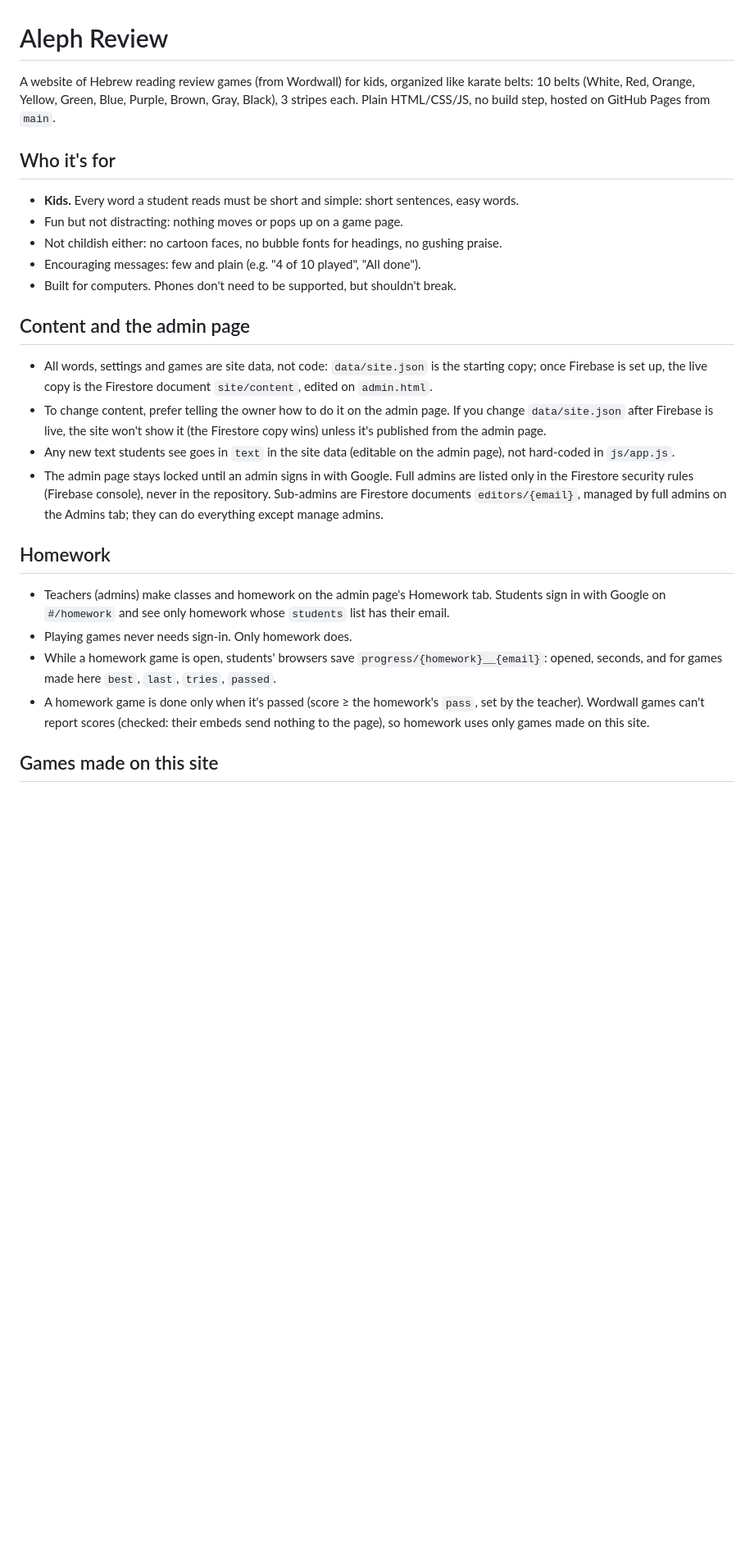
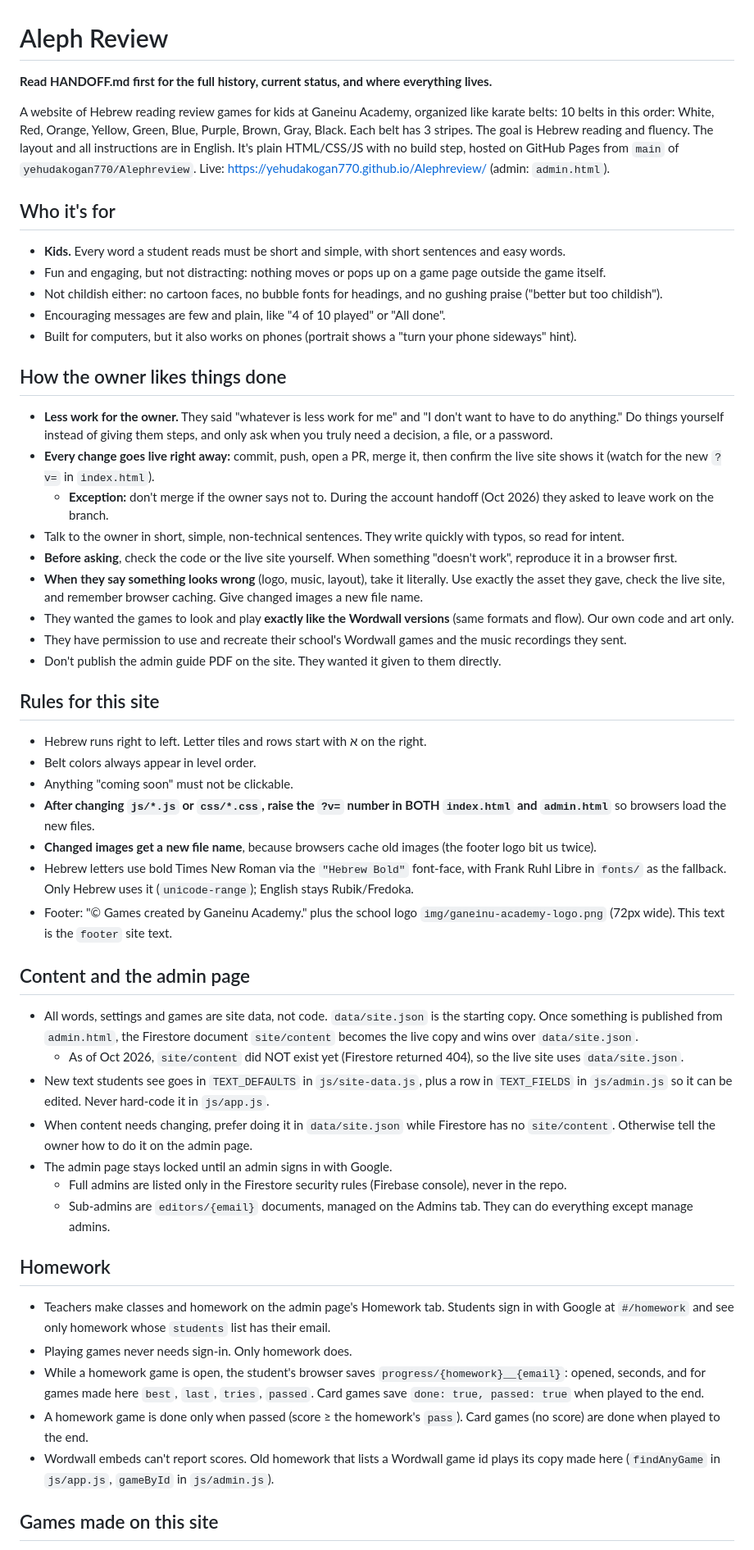
Before and after one commit to yehudakogan770/Alephreview, a Markdown page: CLAUDE.md, the part around one of its changes. Shown at 82% size. Drawn GitHub-style; blank space fills up the shorter version.

```diff
--- a/CLAUDE.md
+++ b/CLAUDE.md
@@ -1,30 +1,60 @@
 # Aleph Review
 
-A website of Hebrew reading review games (from Wordwall) for kids, organized like karate belts:
-10 belts (White, Red, Orange, Yellow, Green, Blue, Purple, Brown, Gray, Black), 3 stripes each.
-Plain HTML/CSS/JS, no build step, hosted on GitHub Pages from `main`.
+**Read HANDOFF.md first for the full history, current status, and where everything lives.**
+
+A website of Hebrew reading review games for kids at Ganeinu Academy, organized like karate belts:
+10 belts in this order: White, Red, Orange, Yellow, Green, Blue, Purple, Brown, Gray, Black. Each belt has 3 stripes.
+The goal is Hebrew reading and fluency. The layout and all instructions are in English.
+It's plain HTML/CSS/JS with no build step, hosted on GitHub Pages from `main` of `yehudakogan770/Alephreview`.
+Live: https://yehudakogan770.github.io/Alephreview/ (admin: `admin.html`).
 
 ## Who it's for
 
-- **Kids.** Every word a student reads must be short and simple: short sentences, easy words.
-- Fun but not distracting: nothing moves or pops up on a game page.
-- Not childish either: no cartoon faces, no bubble fonts for headings, no gushing praise.
-- Encouraging messages: few and plain (e.g. "4 of 10 played", "All done").
-- Built for computers. Phones don't need to be supported, but shouldn't break.
+- **Kids.** Every word a student reads must be short and simple, with short sentences and easy words.
+- Fun and engaging, but not distracting: nothing moves or pops up on a game page outside the game itself.
+- Not childish either: no cartoon faces, no bubble fonts for headings, and no gushing praise ("better but too childish").
+- Encouraging messages are few and plain, like "4 of 10 played" or "All done".
+- Built for computers, but it also works on phones (portrait shows a "turn your phone sideways" hint).
+
+## How the owner likes things done
+
+- **Less work for the owner.** They said "whatever is less work for me" and "I don't want to have to do anything." Do things yourself instead of giving them steps, and only ask when you truly need a decision, a file, or a password.
+- **Every change goes live right away:** commit, push, open a PR, merge it, then confirm the live site shows it (watch for the new `?v=` in `index.html`).
+  - **Exception:** don't merge if the owner says not to. During the account handoff (Oct 2026) they asked to leave work on the branch.
+- Talk to the owner in short, simple, non-technical sentences. They write quickly with typos, so read for intent.
+- **Before asking**, check the code or the live site yourself. When something "doesn't work", reproduce it in a browser first.
+- **When they say something looks wrong** (logo, music, layout), take it literally. Use exactly the asset they gave, check the live site, and remember browser caching. Give changed images a new file name.
+- They wanted the games to look and play **exactly like the Wordwall versions** (same formats and flow). Our own code and art only.
+- They have permission to use and recreate their school's Wordwall games and the music recordings they sent.
+- Don't publish the admin guide PDF on the site. They wanted it given to them directly.
+
+## Rules for this site
+
+- Hebrew runs right to left. Letter tiles and rows start with א on the right.
+- Belt colors always appear in level order.
+- Anything "coming soon" must not be clickable.
+- **After changing `js/*.js` or `css/*.css`, raise the `?v=` number in BOTH `index.html` and `admin.html`** so browsers load the new files.
+- **Changed images get a new file name**, because browsers cache old images (the footer logo bit us twice).
+- Hebrew letters use bold Times New Roman via the `"Hebrew Bold"` font-face, with Frank Ruhl Libre in `fonts/` as the fallback. Only Hebrew uses it (`unicode-range`); English stays Rubik/Fredoka.
+- Footer: "© Games created by Ganeinu Academy." plus the school logo `img/ganeinu-academy-logo.png` (72px wide). This text is the `footer` site text.
 
 ## Content and the admin page
 
-- All words, settings and games are site data, not code: `data/site.json` is the starting copy; once Firebase is set up, the live copy is the Firestore document `site/content`, edited on `admin.html`.
-- To change content, prefer telling the owner how to do it on the admin page. If you change `data/site.json` after Firebase is live, the site won't show it (the Firestore copy wins) unless it's published from the admin page.
-- Any new text students see goes in `text` in the site data (editable on the admin page), not hard-coded in `js/app.js`.
-- The admin page stays locked until an admin signs in with Google. Full admins are listed only in the Firestore security rules (Firebase console), never in the repository. Sub-admins are Firestore documents `editors/{email}`, managed by full admins on the Admins tab; they can do everything except manage admins.
+- All words, settings and games are site data, not code. `data/site.json` is the starting copy. Once something is published from `admin.html`, the Firestore document `site/content` becomes the live copy and wins over `data/site.json`.
+  - As of Oct 2026, `site/content` did NOT exist yet (Firestore returned 404), so the live site uses `data/site.json`.
+- New text students see goes in `TEXT_DEFAULTS` in `js/site-data.js`, plus a row in `TEXT_FIELDS` in `js/admin.js` so it can be edited. Never hard-code it in `js/app.js`.
+- When content needs changing, prefer doing it in `data/site.json` while Firestore has no `site/content`. Otherwise tell the owner how to do it on the admin page.
+- The admin page stays locked until an admin signs in with Google.
+  - Full admins are listed only in the Firestore security rules (Firebase console), never in the repo.
+  - Sub-admins are `editors/{email}` documents, managed on the Admins tab. They can do everything except manage admins.
 
 ## Homework
 
-- Teachers (admins) make classes and homework on the admin page's Homework tab. Students sign in with Google on `#/homework` and see only homework whose `students` list has their email.
+- Teachers make classes and homework on the admin page's Homework tab. Students sign in with Google at `#/homework` and see only homework whose `students` list has their email.
 - Playing games never needs sign-in. Only homework does.
-- While a homework game is open, students' browsers save `progress/{homework}__{email}`: opened, seconds, and for games made here `best`, `last`, `tries`, `passed`.
-- A homework game is done only when it's passed (score ≥ the homework's `pass`, set by the teacher). Wordwall games can't report scores (checked: their embeds send nothing to the page), so homework uses only games made on this site.
+- While a homework game is open, the student's browser saves `progress/{homework}__{email}`: opened, seconds, and for games made here `best`, `last`, `tries`, `passed`. Card games save `done: true, passed: true` when played to the end.
+- A homework game is done only when passed (score ≥ the homework's `pass`). Card games (no score) are done when played to the end.
+- Wordwall embeds can't report scores. Old homework that lists a Wordwall game id plays its copy made here (`findAnyGame` in `js/app.js`, `gameById` in `js/admin.js`).
 
 ## Games made on this site
 
```
Also changed, not shown: other parts of CLAUDE.md (+29 -13 lines).
